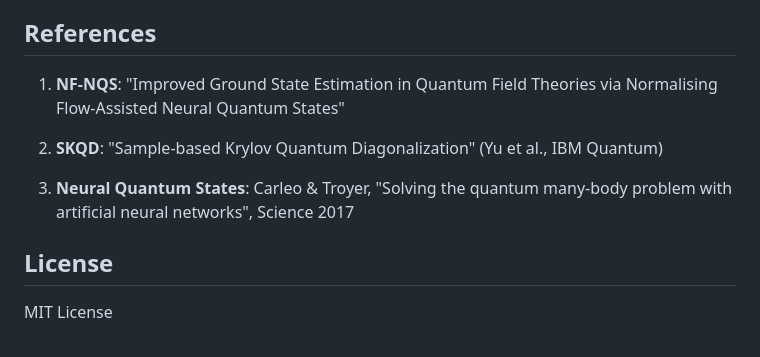
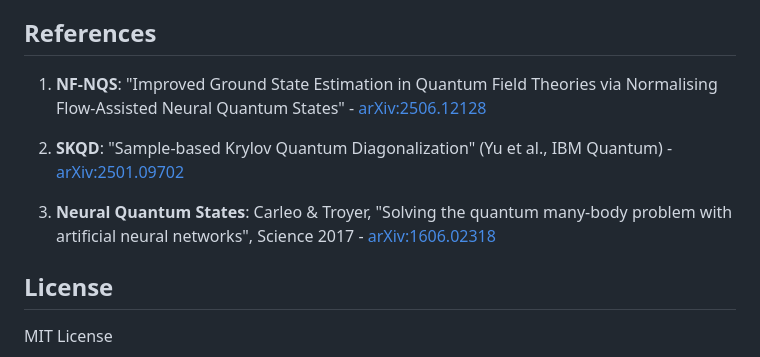
Before and after one commit to George930502/Flow-Guided-Krylov, a Markdown page: README.md, the part around the change. Drawn GitHub-style.

Commit message:
Add arXiv links to references
Co-Authored-By: Claude Opus 4.5 <noreply@anthropic.com>

```diff
--- a/README.md
+++ b/README.md
@@ -346,11 +346,11 @@ Then solve the generalized eigenvalue problem for the ground state.
 
 ## References
 
-1. **NF-NQS**: "Improved Ground State Estimation in Quantum Field Theories via Normalising Flow-Assisted Neural Quantum States"
+1. **NF-NQS**: "Improved Ground State Estimation in Quantum Field Theories via Normalising Flow-Assisted Neural Quantum States" - [arXiv:2506.12128](https://arxiv.org/abs/2506.12128)
 
-2. **SKQD**: "Sample-based Krylov Quantum Diagonalization" (Yu et al., IBM Quantum)
+2. **SKQD**: "Sample-based Krylov Quantum Diagonalization" (Yu et al., IBM Quantum) - [arXiv:2501.09702](https://arxiv.org/html/2501.09702v1)
 
-3. **Neural Quantum States**: Carleo & Troyer, "Solving the quantum many-body problem with artificial neural networks", Science 2017
+3. **Neural Quantum States**: Carleo & Troyer, "Solving the quantum many-body problem with artificial neural networks", Science 2017 - [arXiv:1606.02318](https://arxiv.org/abs/1606.02318)
 
 ## License
 
```
